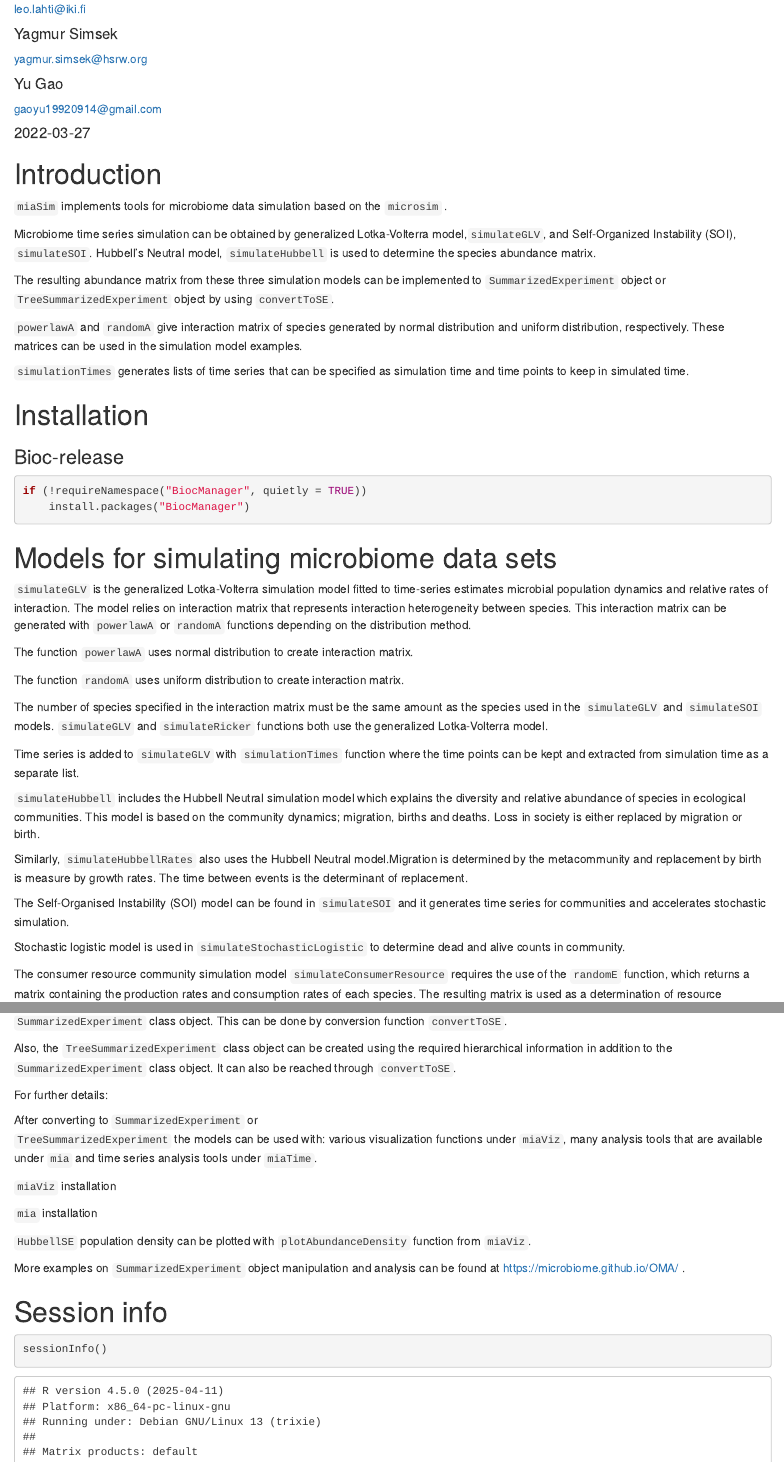
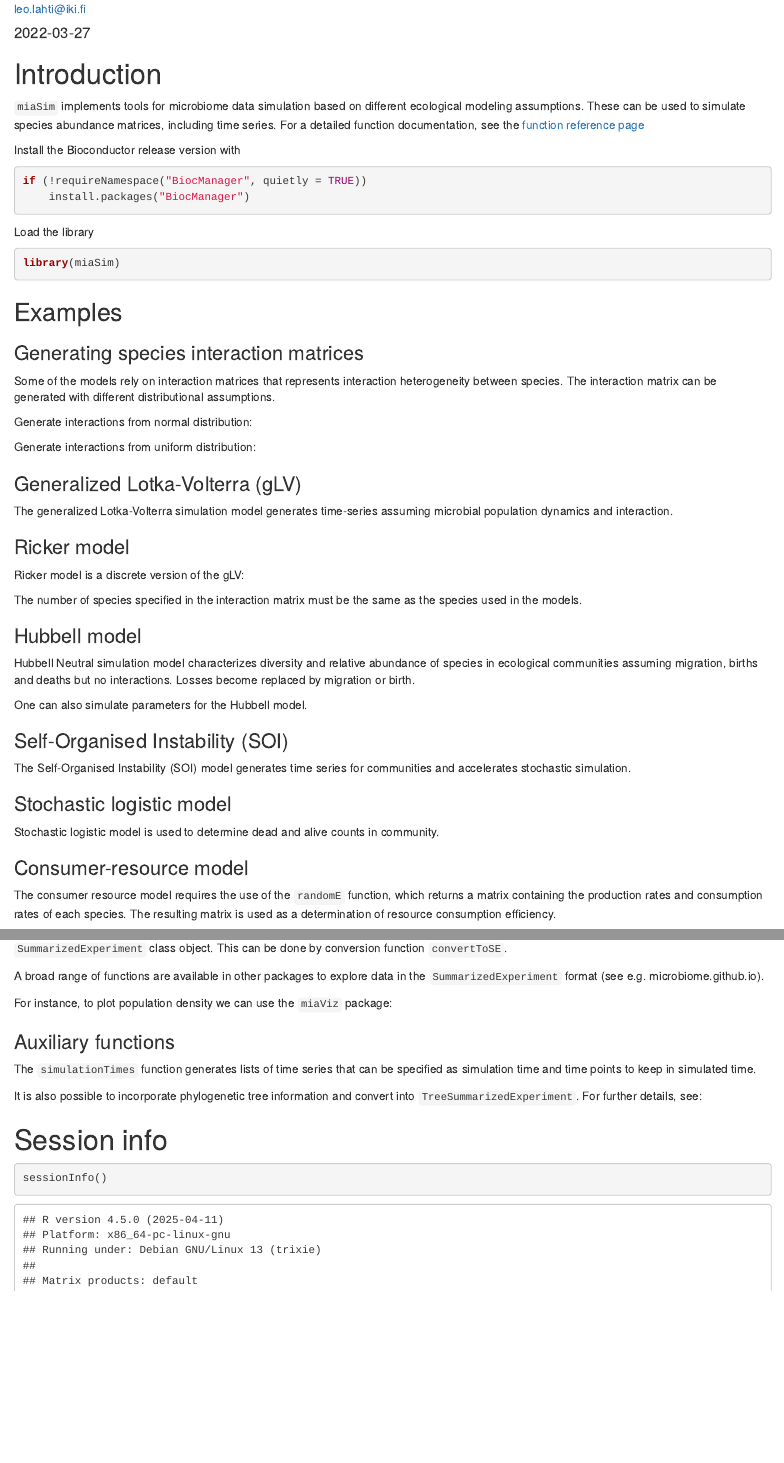
Before and after one commit to microbiome/miaSim, an R Markdown document (vignettes/miaSim.Rmd): the page in a window 1100 px wide, from 280 px down before the commit and from 400 px down after it, so that both start at the same text, and a second part further down, joined at a grey line. Rendered offline with R 4.5, knitr and Pandoc, with nearby package versions; drawn as R Markdown's standard HTML page in place of the format the file asks for.

Commit message:
vignette update

````diff
--- a/vignettes/miaSim.Rmd
+++ b/vignettes/miaSim.Rmd
@@ -36,55 +36,45 @@
                         warning = FALSE)
 ```
 
+
 # Introduction
 
-`miaSim` implements tools for microbiome data simulation based on the
-`microsim` .
-
-Microbiome time series simulation can be obtained by generalized
-Lotka-Volterra model,`simulateGLV`, and  Self-Organized Instability
-(SOI), `simulateSOI`. Hubbell's Neutral model, `simulateHubbell` is used
-to determine the species abundance matrix.
-
-The resulting abundance matrix from these three simulation models can be
-implemented to `SummarizedExperiment` object or `TreeSummarizedExperiment`
-object by using `convertToSE`.
-
-`powerlawA` and `randomA` give interaction matrix of species
-generated by normal distribution and uniform distribution, respectively.
-These matrices can be used in the simulation model examples.
-
-`simulationTimes` generates lists of time series that can be specified as
-simulation time and time points to keep in simulated time.
-
-# Installation
-
-### Bioc-release
+`miaSim` implements tools for microbiome data simulation based on
+different ecological modeling assumptions. These can be used to
+simulate species abundance matrices, including time series. For a detailed function documentation, see the
+[function reference page](https://microbiome.github.io/miaSim/reference/index.html)
 
 
-```{r install-bioc,eval=FALSE}
+Install the Bioconductor release version with
+
+```{r install-bioc, eval=FALSE}
 if (!requireNamespace("BiocManager", quietly = TRUE))
     install.packages("BiocManager")
-
 ```
 
-# Models for simulating microbiome data sets
 
-`simulateGLV` is the generalized Lotka-Volterra simulation model fitted to
-time-series estimates microbial population dynamics and relative rates of
-interaction. The model relies on interaction matrix that represents interaction
-heterogeneity between species. This interaction matrix can be generated
-with `powerlawA` or `randomA` functions depending on the distribution method.
+Load the library
 
-The function `powerlawA` uses normal distribution to create interaction matrix.
+```{r load, eval=FALSE}
+library(miaSim)
+```
 
 
+## Examples
+
+### Generating species interaction matrices
+
+Some of the models rely on interaction matrices that represents
+interaction heterogeneity between species. The interaction matrix can
+be generated with different distributional assumptions.
+
+Generate interactions from normal distribution:
+
 ```{r eval=FALSE, include=FALSE}
-library(miaSim)
 A_normal <- powerlawA(n_species = 4, alpha = 3)
 ```
 
-The function `randomA` uses uniform distribution to create interaction matrix.
+Generate interactions from uniform distribution:
 
 
 ```{r eval=FALSE, include=FALSE}
@@ -92,67 +82,81 @@
                         max_strength = 0.8, connectance = 0.5)
 ```
 
+
+
+### Generalized Lotka-Volterra (gLV)
+
+The generalized Lotka-Volterra simulation model generates time-series
+assuming microbial population dynamics and interaction.
+
+```{r glv, eval=FALSE, include=FALSE}
+glvmodel <- simulateGLV(n_species = 4, A_normal, t_start = 0,
+    t_store = 1000, stochastic = FALSE, norm = FALSE)
+```
+
+
+### Ricker model
+
+Ricker model is a discrete version of the gLV:
+
+```{r ricker, eval=FALSE, include=FALSE}
+rickermodel <- simulateRicker(n_species=4, A_normal, tend=100, norm = FALSE)
+```
+
+
 The number of species specified in the interaction matrix must be the same
-amount as the species used in the `simulateGLV` and `simulateSOI` models.
-`simulateGLV` and `simulateRicker` functions both use the generalized
-Lotka-Volterra model.
+as the species used in the models.
+
+
+### Hubbell model
+
+Hubbell Neutral simulation model characterizes diversity and relative
+abundance of species in ecological communities assuming migration,
+births and deaths but no interactions. Losses become replaced by
+migration or birth.
 
 ```{r eval=FALSE, include=FALSE}
-
-A_normal <- powerlawA(n_species = 4, alpha = 3)
-
-ExampleGLV <- simulateGLV(n_species = 4, A_normal, t_start = 0,
-    t_store = 1000, stochastic = FALSE, norm = FALSE)
-
-ExampleRicker <- simulateRicker(n_species=4, A_normal, tend=100, norm = FALSE)
+hubbellmodel <- simulateHubbell(n_species = 8, M = 10, I = 1000, d = 50,
+                                    m = 0.02, tend = 100)
 ```
 
-Time series is added to `simulateGLV` with `simulationTimes` function where
-the time points can be kept and extracted from simulation time as a separate
-list.
+
+One can also simulate parameters for the Hubbell model.
 
 ```{r eval=FALSE, include=FALSE}
-Time <- simulationTimes(t_start = 0, t_end = 100, t_step = 0.5,
-                           t_store = 100)
-Time$t.index
-```
-
-`simulateHubbell` includes the Hubbell Neutral simulation model which explains
-the diversity and relative abundance of species in ecological communities.
-This model is based on the community dynamics; migration, births and deaths.
-Loss in society is either replaced by migration or birth.
-
-Similarly, `simulateHubbellRates` also uses the Hubbell Neutral model.Migration
-is determined by the metacommunity and replacement by birth is measure by
-growth rates. The time between events is the determinant of replacement.
-
-```{r eval=FALSE, include=FALSE}
-ExampleHubbell <- simulateHubbell(n_species = 8, M = 10, I = 1000, d = 50,
-                                    m = 0.02, tend = 100)
-
-ExampleHubbellRates <- simulateHubbellRates(community_initial = c(0,5,10),
+hubbellmodelRates <- simulateHubbellRates(community_initial = c(0,5,10),
     migration_p = 0.1, metacommunity_p = NULL, k_events = 1,
     growth_rates = NULL, norm = FALSE, t_end=1000)
 ```
 
-The Self-Organised Instability (SOI) model can be found in `simulateSOI` and it
-generates time series for communities and accelerates stochastic simulation.
+
+
+### Self-Organised Instability (SOI)
+
+The Self-Organised Instability (SOI) model generates time series for
+communities and accelerates stochastic simulation.
 
 ```{r eval=FALSE, include=FALSE}
-ExampleSOI <- simulateSOI(n_species = 4, I = 1000, A_normal, k=5, com = NULL,
+soimodel <- simulateSOI(n_species = 4, I = 1000, A_normal, k=5, com = NULL,
                                             tend = 150, norm = TRUE)
 ```
 
-Stochastic logistic model is used in `simulateStochasticLogistic` to determine
-dead and alive counts in community.
+
+### Stochastic logistic model
+
+Stochastic logistic model is used to determine dead and alive counts
+in community.
 
 ```{r eval=FALSE, include=FALSE}
-ExampleLogistic <- simulateStochasticLogistic(n_species = 5)
+logisticmodel <- simulateStochasticLogistic(n_species = 5)
 ```
 
-The consumer resource community simulation model `simulateConsumerResource`
-requires the use of the `randomE` function, which returns a matrix containing
-the production rates and consumption rates of each species. The resulting
-matrix is used as a determination of resource consumption efficiency.
+
+### Consumer-resource model
+
+The consumer resource model requires the use of the `randomE`
+function, which returns a matrix containing the production rates and
+consumption rates of each species. The resulting matrix is used as a
+determination of resource consumption efficiency.
 
 ```{r eval=FALSE, include=FALSE}
@@ -170,8 +206,7 @@
 class object. This can be done by conversion function `convertToSE`.
 
 ```{r eval=FALSE, include=FALSE}
-ExampleHubbellRates <- simulateHubbellRates(community_initial = c(0,5,10),
+hubbellmodelRates <- simulateHubbellRates(community_initial = c(0,5,10),
     migration_p = 0.1, metacommunity_p = NULL, k_events = 1,
     growth_rates = NULL, norm = FALSE, t_end=1000)
 
-HubbellSE <- convertToSE(matrix = ExampleHubbellRates$counts,
@@ -180,47 +214,37 @@
+                        colData = hubbellmodelRates$time,
+                        metadata = hubbellmodelRates$metadata)
 ```
 
-Also, the `TreeSummarizedExperiment` class object can be created using
-the required hierarchical information in addition to the `SummarizedExperiment`
-class object. It can also be reached through `convertToSE`.
+A broad range of functions are available in other packages to explore
+data in the `SummarizedExperiment` format (see e.g. microbiome.github.io).
 
-For further details:
+For instance, to plot population density we can use the `miaViz` package:
+
+```{r eval=FALSE, include=FALSE}
+library(miaViz)
+HubbellDensityPlot <- plotAbundanceDensity(HubbellSE, abund_values = "counts")
+```
+
+
+
+
+### Auxiliary functions
+
+The `simulationTimes` function generates lists of time series that can
+be specified as simulation time and time points to keep in simulated
+time.
+
+```{r eval=FALSE, include=FALSE}
+Time <- simulationTimes(t_start = 0, t_end = 100, t_step = 0.5,
+                           t_store = 100)
+Time$t.index
+```
+
+It is also possible to incorporate phylogenetic tree information and
+convert into `TreeSummarizedExperiment`. For further details, see:
 
 ```{r eval=FALSE, include=FALSE}
 library(TreeSummarizedExperiment)
 help("TreeSummarizedExperiment-constructor", package = TreeSummarizedExperiment)
 ```
 
-After converting to `SummarizedExperiment` or
-`TreeSummarizedExperiment` the models can be used with:
-various visualization functions under `miaViz`,
-many analysis tools that are available under `mia` and
-time series analysis tools under `miaTime`.
-
-`miaViz` installation
-```{r eval=FALSE, include=FALSE}
-if (!requireNamespace("BiocManager", quietly = TRUE))
-    install.packages("BiocManager")
-
-BiocManager::install("miaViz")
-```
-
-`mia` installation
-```{r eval=FALSE, include=FALSE}
-if (!requireNamespace("BiocManager", quietly = TRUE))
-    install.packages("BiocManager")
-
-BiocManager::install("mia")
-```
-
-`HubbellSE` population density can be plotted with `plotAbundanceDensity`
-function from `miaViz`.
-```{r eval=FALSE, include=FALSE}
-library(miaViz)
-
-HubbellDensityPlot <- plotAbundanceDensity(HubbellSE, abund_values = "counts")
-```
-
-```{r eval=FALSE, include=FALSE}
-A_normal <- powerlawA(n_species = 4, alpha = 3)
-
-ExampleGLV <- simulateGLV(n_species = 4, A_normal, t_start = 0,
@@ -237,9 +251,3 @@
-SE_GLV <- convertToSE(matrix = ExampleGLV,
-                      colData = df)
-```
-
-More examples on `SummarizedExperiment` object manipulation and analysis can be
-found at https://microbiome.github.io/OMA/ .
 
 # Session info
 
````
Also changed, not shown: vignettes/miaSim.Rmd (63 more changed lines).
